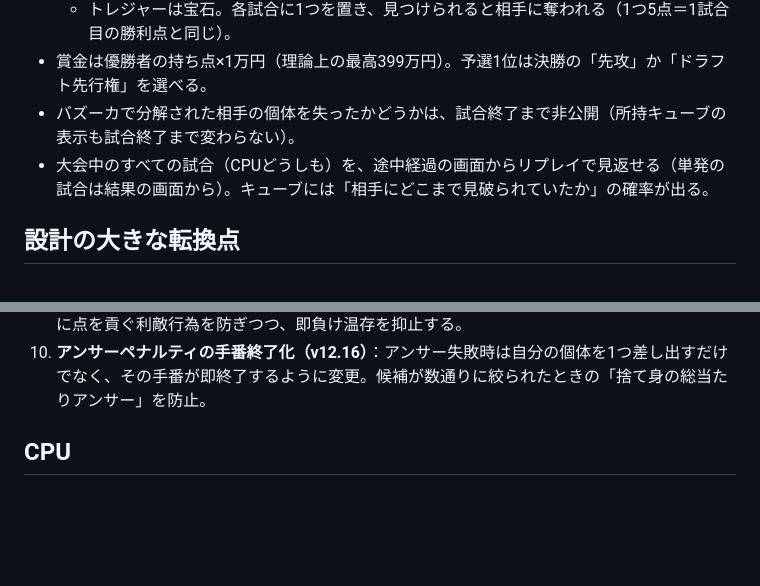
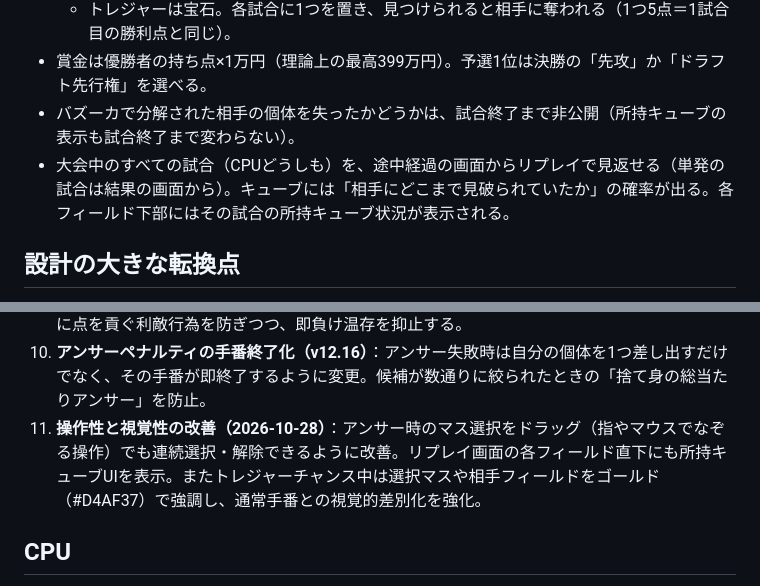
Before and after one commit to Target923/OriginalGameByAI, a Markdown page: searchbattle-dev/docs/summary.md, 2 parts joined by grey strips. GitHub-like rendering; blank space fills up the shorter version.

```diff
--- a/searchbattle-dev/docs/summary.md
+++ b/searchbattle-dev/docs/summary.md
@@ -19,7 +19,7 @@
   - トレジャーは宝石。各試合に1つを置き、見つけられると相手に奪われる（1つ5点＝1試合目の勝利点と同じ）。
 - 賞金は優勝者の持ち点×1万円（理論上の最高399万円）。予選1位は決勝の「先攻」か「ドラフト先行権」を選べる。
 - バズーカで分解された相手の個体を失ったかどうかは、試合終了まで非公開（所持キューブの表示も試合終了まで変わらない）。
-- 大会中のすべての試合（CPUどうしも）を、途中経過の画面からリプレイで見返せる（単発の試合は結果の画面から）。キューブには「相手にどこまで見破られていたか」の確率が出る。
+- 大会中のすべての試合（CPUどうしも）を、途中経過の画面からリプレイで見返せる（単発の試合は結果の画面から）。キューブには「相手にどこまで見破られていたか」の確率が出る。各フィールド下部にはその試合の所持キューブ状況が表示される。
 
 ## 設計の大きな転換点
 1. **アイテムの整理（v5〜v11）**：強すぎるサーチオールを削除し、アッドをステルスに、ディスタンスショットをノードショットに置き換えた。バズーカは「個体を1マスキューブに分解する」攻撃アイテムに作り直した。
@@ -41,6 +41,7 @@
 8. **キューブの内訳の見直し（v12.13）**：「数を置くほど強い」と思われていたが、測り直すと3・4マスが強く、2・5マスが弱かった（予選の総当たりで 2・3・3・4・4 が平均67%、それまでの標準の 2・2・2・3・3 は39%）。CPUが4マスを使わずに余らせていたので、3・4マス中心の型からランダムに選ぶようにした（読まれないように。5マスは5%ほど）。1試合モードのCPUも同じ考え方にした。
 9. **スピードペナルティ（v12.14〜v12.16）**：大差でリードしているときに2マス1個だけ置いて即負けし、キューブを温存する動きを防ぐために入れ（v12.14）、v12.15のご褒美化を経て、v12.16で「相手に渡さない自滅点（1ターン目24点〜8ターン目3点）」に改定。特定プレイヤーに点を貢ぐ利敵行為を防ぎつつ、即負け温存を抑止する。
 10. **アンサーペナルティの手番終了化（v12.16）**：アンサー失敗時は自分の個体を1つ差し出すだけでなく、その手番が即終了するように変更。候補が数通りに絞られたときの「捨て身の総当たりアンサー」を防止。
+11. **操作性と視覚性の改善（2026-10-28）**：アンサー時のマス選択をドラッグ（指やマウスでなぞる操作）でも連続選択・解除できるように改善。リプレイ画面の各フィールド直下にも所持キューブUIを表示。またトレジャーチャンス中は選択マスや相手フィールドをゴールド（#D4AF37）で強調し、通常手番との視覚的差別化を強化。
 
 ## CPU
 - 人間と同じ情報だけで推理する。確信できた個体だけアンサーし、外さない。
```
Also changed, not shown: searchbattle-dev/docs/handover.md (+6 -1 lines).
